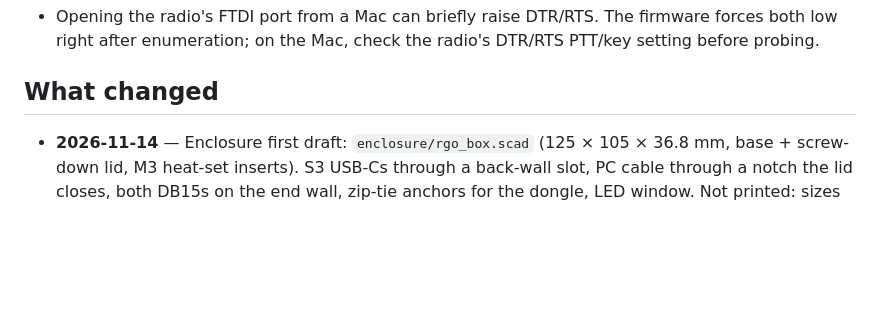
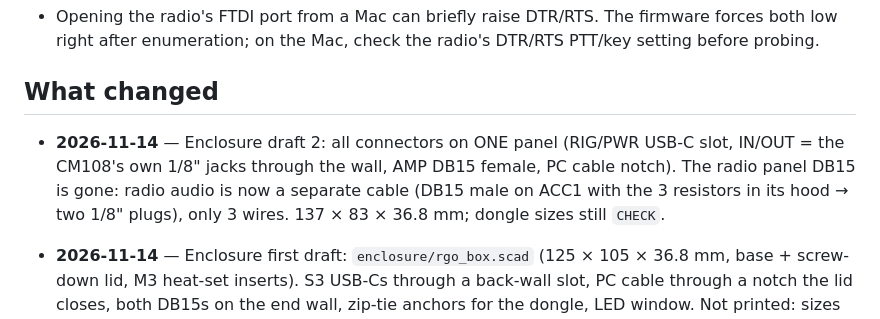
Before and after one commit to vu2cpl/rgo-spe-cat, a Markdown page: HANDOVER.md, the part around the change. GitHub-like rendering; blank space fills up the shorter version.

```diff
--- a/HANDOVER.md
+++ b/HANDOVER.md
@@ -282,6 +282,12 @@ radio → SPE path doesn't need Wi-Fi.
 
 ## What changed
 
+- **2026-11-14** — Enclosure draft 2: all connectors on ONE panel (RIG/PWR
+  USB-C slot, IN/OUT = the CM108's own 1/8" jacks through the wall, AMP
+  DB15 female, PC cable notch). The radio panel DB15 is gone: radio audio is
+  now a separate cable (DB15 male on ACC1 with the 3 resistors in its hood →
+  two 1/8" plugs), only 3 wires. 137 × 83 × 36.8 mm; dongle sizes still
+  `CHECK`.
 - **2026-11-14** — Enclosure first draft: `enclosure/rgo_box.scad` (125 ×
   105 × 36.8 mm, base + screw-down lid, M3 heat-set inserts). S3 USB-Cs
   through a back-wall slot, PC cable through a notch the lid closes, both
```
Also changed, not shown: enclosure/README.md (+47 -29 lines), enclosure/preview.png, 1 other file.
